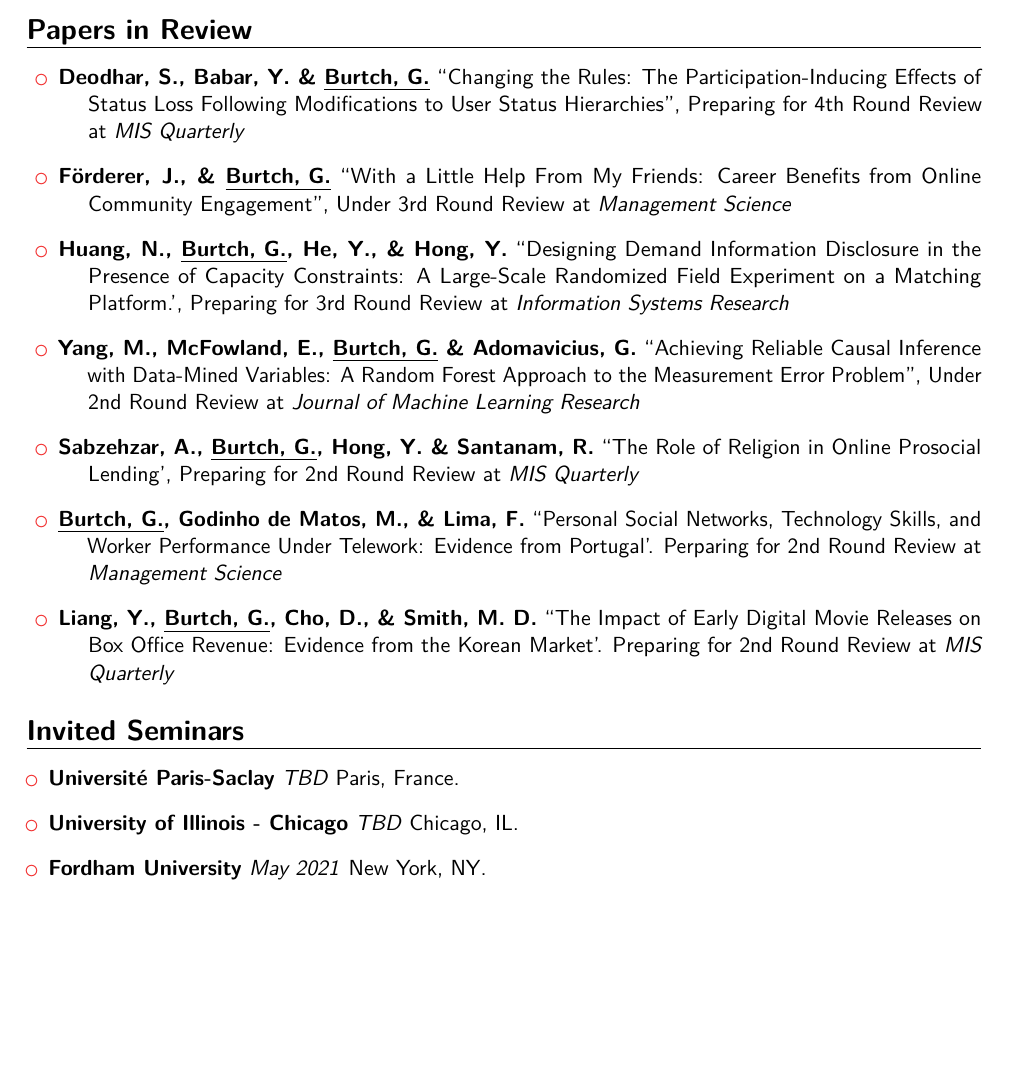
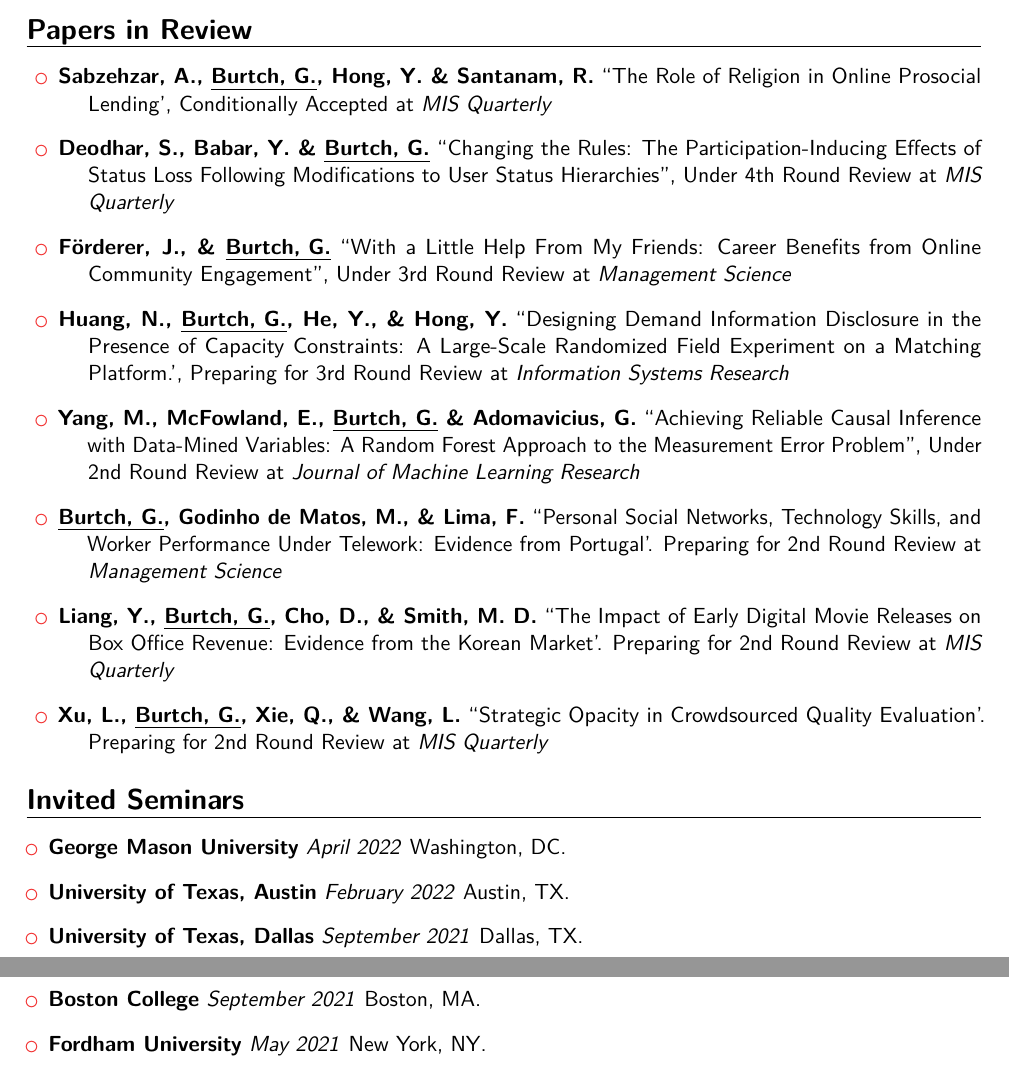
Before and after one commit to gburtch/gburtch.github.io, a LaTeX CV (files/Gordon_Burtch_CV/gb_cv.tex): part of page 5 of 17 before the commit and two parts of pages 5 and 6 of 17 after it, the two joined at a grey line, cut so that both start at the same text, the shorter picture padded with empty space. Compiled offline with pdfLaTeX.

Commit message:
updates to CV

```diff
--- a/files/Gordon_Burtch_CV/gb_cv.tex
+++ b/files/Gordon_Burtch_CV/gb_cv.tex
@@ -249,7 +249,9 @@
 
 \begin{itemize}[leftmargin=!,labelindent=5pt,itemindent=-15pt]
 
-\item \textbf{Deodhar, S., Babar, Y. \& \underline{Burtch, G.}} ``Changing the Rules: The Participation-Inducing Effects of Status Loss Following Modifications to User Status Hierarchies'', Preparing for 4th Round Review at \textit{MIS Quarterly}
+\item \textbf{Sabzehzar, A., \underline{Burtch, G.}, Hong, Y. \& Santanam, R.} ``The Role of Religion in Online Prosocial Lending', Conditionally Accepted at \textit{MIS Quarterly}
+
+\item \textbf{Deodhar, S., Babar, Y. \& \underline{Burtch, G.}} ``Changing the Rules: The Participation-Inducing Effects of Status Loss Following Modifications to User Status Hierarchies'', Under 4th Round Review at \textit{MIS Quarterly}
 
 \item \textbf{F{\"o}rderer, J., \& \underline{Burtch, G.}} ``With a Little Help From My Friends: Career Benefits from Online Community Engagement'', Under 3rd Round Review at \textit{Management Science}
 
@@ -257,23 +259,27 @@
 
 \item \textbf{Yang, M., McFowland, E., \underline{Burtch, G.} \& Adomavicius, G.} ``Achieving Reliable Causal Inference with Data-Mined Variables: A Random Forest Approach to the Measurement Error Problem'', Under 2nd Round Review at \textit{Journal of Machine Learning Research}
 
-\item \textbf{Sabzehzar, A., \underline{Burtch, G.}, Hong, Y. \& Santanam, R.} ``The Role of Religion in Online Prosocial Lending', Preparing for 2nd Round Review at \textit{MIS Quarterly}
-
 %\item \textbf{Hassna, G., \& \underline{Burtch, G.}} ``Understanding the Role of Organizational Lead Donor Types in Civic Crowdfunding', Under 2nd Round Review at \textit{Information Systems Research}
 
-\item \textbf{\underline{Burtch, G.}, Godinho de Matos, M., \& Lima, F.} ``Personal Social Networks, Technology Skills, and Worker Performance Under Telework: Evidence from Portugal'. Perparing for 2nd Round Review at \textit{Management Science}
+\item \textbf{\underline{Burtch, G.}, Godinho de Matos, M., \& Lima, F.} ``Personal Social Networks, Technology Skills, and Worker Performance Under Telework: Evidence from Portugal'. Preparing for 2nd Round Review at \textit{Management Science}
 
 \item \textbf{Liang, Y., \underline{Burtch, G.}, Cho, D., \& Smith, M. D.} ``The Impact of Early Digital Movie Releases on Box Office Revenue: Evidence from the Korean Market'. Preparing for 2nd Round Review at \textit{MIS Quarterly}
 
-%\item \textbf{Zhou, M., Li, X., \& \underline{Burtch, G.}} ``Healthcare Across Boundaries: Urban-Rural Differences in the Financial and Healthcare Consequences of Telehealth Adoption'. Under Review at \textit{Management Science}
+\item \textbf{Xu, L., \underline{Burtch, G.}, Xie, Q., \& Wang, L.} ``Strategic Opacity in Crowdsourced Quality Evaluation'. Preparing for 2nd Round Review at \textit{MIS Quarterly}
+
+%\item \textbf{Zhou, M., Li, X., \& \underline{Burtch, G.}} ``Healthcare Across Boundaries: Urban-Rural Differences in the Financial and Healthcare Consequences of Telehealth Adoption'. Under Review at \textit{Information Systems Research} \\-- Best Paper Award @ ZEW Conference on the Economics of Information and Communication Technology.
 
 \end{itemize}
 
 \section{Invited Seminars}
 
 \begin{itemize}
-\item \textbf{Universit\'{e} Paris-Saclay} \textit{TBD} Paris, France.
-\item \textbf{University of Illinois - Chicago} \textit{TBD} Chicago, IL.
+%\item \textbf{Universit\'{e} Paris-Saclay} \textit{TBD} Paris, France.
+%\item \textbf{University of Illinois - Chicago} \textit{TBD} Chicago, IL.
+\item \textbf{George Mason University} \textit{April 2022} Washington, DC.
+\item \textbf{University of Texas, Austin} \textit{February 2022} Austin, TX.
+\item \textbf{University of Texas, Dallas} \textit{September 2021} Dallas, TX.
+\item \textbf{Boston College} \textit{September 2021} Boston, MA.
 \item \textbf{Fordham University} \textit{May 2021} New York, NY.
 \item \textbf{Erasmus University} \textit{April 2021} Rotterdam, Netherlands.
 \item \textbf{University of Hawaii - Manoa} \textit{April 2021} Honolulu, HI.
```
Also changed, not shown: files/Gordon_Burtch_CV/citations.png, files/Gordon_Burtch_CV/gb_cv.pdf, files/Gordon_Burtch_CV/gb_cv.tex (25 more changed lines), 6 other files.
